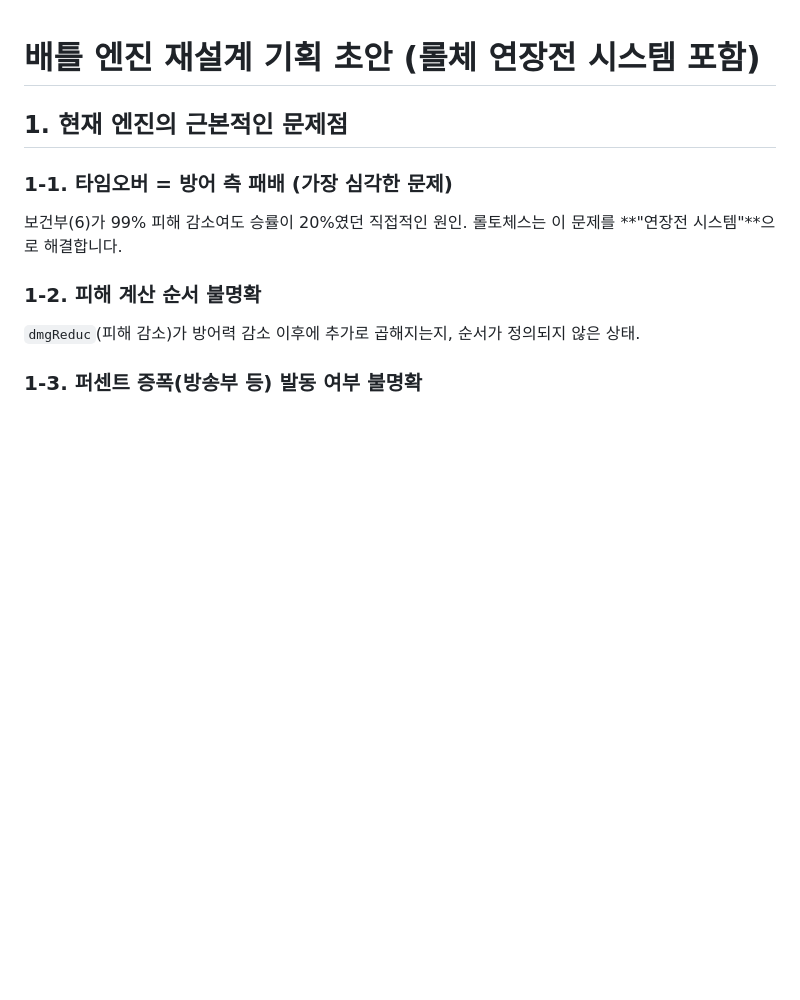
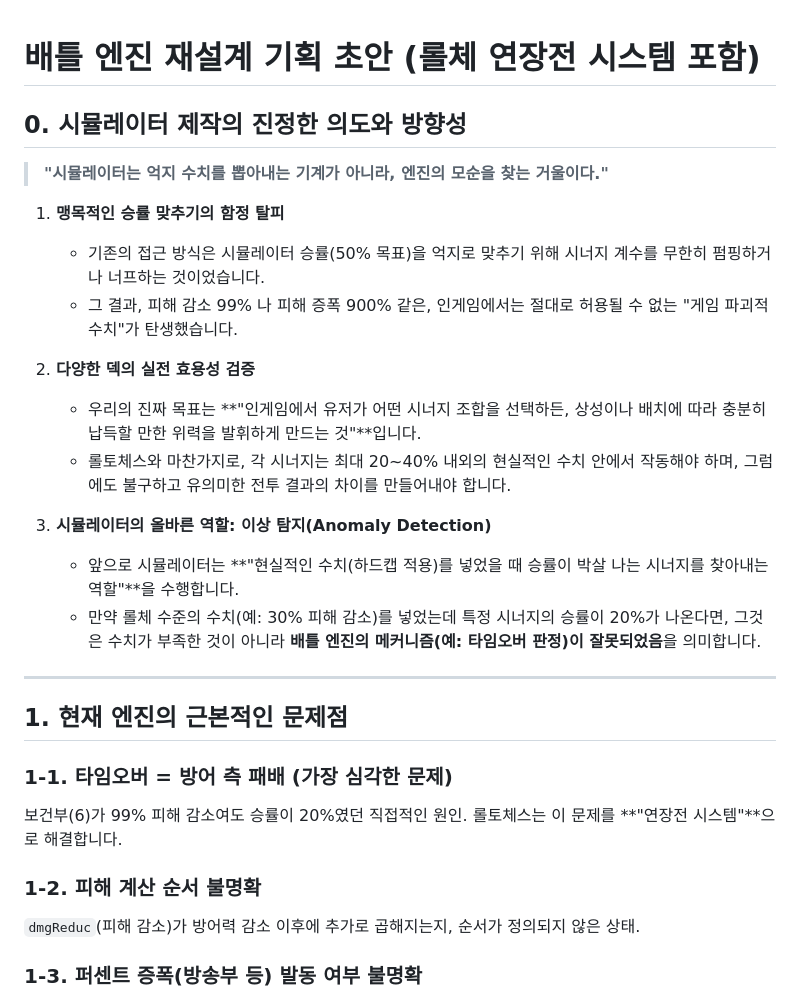
Before and after one commit to kimmokdong/classroom-tactics, a Markdown page: 배틀엔진_연장전_재설계_기획.md, the part around the change. GitHub-like rendering; blank space fills up the shorter version.

Commit message:
docs: add simulator intent and direction to engine redesign plan

```diff
--- a/배틀엔진_연장전_재설계_기획.md
+++ b/배틀엔진_연장전_재설계_기획.md
@@ -1,4 +1,22 @@
 # 배틀 엔진 재설계 기획 초안 (롤체 연장전 시스템 포함)
+
+## 0. 시뮬레이터 제작의 진정한 의도와 방향성
+
+> **"시뮬레이터는 억지 수치를 뽑아내는 기계가 아니라, 엔진의 모순을 찾는 거울이다."**
+
+1. **맹목적인 승률 맞추기의 함정 탈피**
+   - 기존의 접근 방식은 시뮬레이터 승률(50% 목표)을 억지로 맞추기 위해 시너지 계수를 무한히 펌핑하거나 너프하는 것이었습니다.
+   - 그 결과, 피해 감소 99% 나 피해 증폭 900% 같은, 인게임에서는 절대로 허용될 수 없는 "게임 파괴적 수치"가 탄생했습니다.
+
+2. **다양한 덱의 실전 효용성 검증**
+   - 우리의 진짜 목표는 **"인게임에서 유저가 어떤 시너지 조합을 선택하든, 상성이나 배치에 따라 충분히 납득할 만한 위력을 발휘하게 만드는 것"**입니다.
+   - 롤토체스와 마찬가지로, 각 시너지는 최대 20~40% 내외의 현실적인 수치 안에서 작동해야 하며, 그럼에도 불구하고 유의미한 전투 결과의 차이를 만들어내야 합니다.
+
+3. **시뮬레이터의 올바른 역할: 이상 탐지(Anomaly Detection)**
+   - 앞으로 시뮬레이터는 **"현실적인 수치(하드캡 적용)를 넣었을 때 승률이 박살 나는 시너지를 찾아내는 역할"**을 수행합니다.
+   - 만약 롤체 수준의 수치(예: 30% 피해 감소)를 넣었는데 특정 시너지의 승률이 20%가 나온다면, 그것은 수치가 부족한 것이 아니라 **배틀 엔진의 메커니즘(예: 타임오버 판정)이 잘못되었음**을 의미합니다.
+
+---
 
 ## 1. 현재 엔진의 근본적인 문제점
 
```
